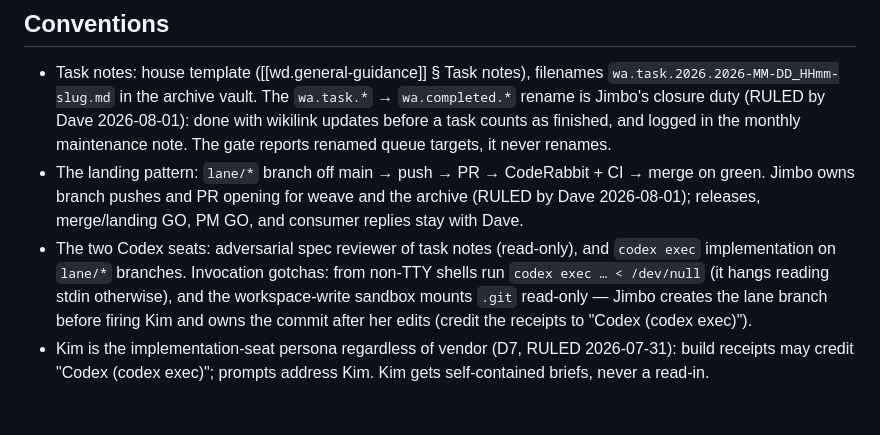
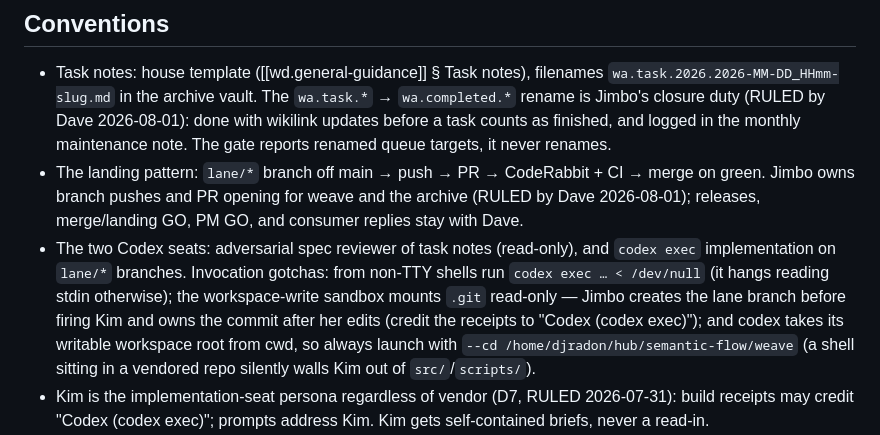
Before and after one commit to semantic-flow/weave, a Markdown page: documentation/notes/wd.read-in.jimbo.md, the part around the change. Rendered like a GitHub page; blank space fills up the shorter version.

Commit message:
docs(planning): third codex gotcha — workspace root follows cwd, pin with --cd
Co-Authored-By: Claude Fable 5 <noreply@anthropic.com>
Claude-Session: https://claude.ai/code/session_01LHrFYeUefDr227gLuWWuq1

```diff
--- a/documentation/notes/wd.read-in.jimbo.md
+++ b/documentation/notes/wd.read-in.jimbo.md
@@ -33,7 +33,7 @@ This note is the seating source for the Weave/sflo planning seat (Jimbo). Load i
 
 - Task notes: house template ([[wd.general-guidance]] § Task notes), filenames `wa.task.2026.2026-MM-DD_HHmm-slug.md` in the archive vault. The `wa.task.*` → `wa.completed.*` rename is Jimbo's closure duty (RULED by Dave 2026-08-01): done with wikilink updates before a task counts as finished, and logged in the monthly maintenance note. The gate reports renamed queue targets, it never renames.
 - The landing pattern: `lane/*` branch off main → push → PR → CodeRabbit + CI → merge on green. Jimbo owns branch pushes and PR opening for weave and the archive (RULED by Dave 2026-08-01); releases, merge/landing GO, PM GO, and consumer replies stay with Dave.
-- The two Codex seats: adversarial spec reviewer of task notes (read-only), and `codex exec` implementation on `lane/*` branches. Invocation gotchas: from non-TTY shells run `codex exec … < /dev/null` (it hangs reading stdin otherwise), and the workspace-write sandbox mounts `.git` read-only — Jimbo creates the lane branch before firing Kim and owns the commit after her edits (credit the receipts to "Codex (codex exec)").
+- The two Codex seats: adversarial spec reviewer of task notes (read-only), and `codex exec` implementation on `lane/*` branches. Invocation gotchas: from non-TTY shells run `codex exec … < /dev/null` (it hangs reading stdin otherwise); the workspace-write sandbox mounts `.git` read-only — Jimbo creates the lane branch before firing Kim and owns the commit after her edits (credit the receipts to "Codex (codex exec)"); and codex takes its writable workspace root from cwd, so always launch with `--cd /home/djradon/hub/semantic-flow/weave` (a shell sitting in a vendored repo silently walls Kim out of `src/`/`scripts/`).
 - Kim is the implementation-seat persona regardless of vendor (D7, RULED 2026-07-31): build receipts may credit "Codex (codex exec)"; prompts address Kim. Kim gets self-contained briefs, never a read-in.
 - Fire dispatch (D3, standing grant RULED 2026-07-31; clarified 2026-08-01 — a dispatch by bite type, not a preference order, and a wake fires as many do-able bites as it holds, (a) and (b) together when both are ready; amended 2026-08-01: **delegation defaults to codex whenever possible**): (a) analysis, review, and survey bites → `codex exec --sandbox read-only` by default, Claude subagents only when the bite needs this harness's tools or in-session context; (b) implementation bites → `codex exec` on a `lane/*` branch, allowed from loop wakes without a per-session ask; (c) a bite that needs a ruling first → write the Kim prompt into the task note and add a [[wa.dave-court]] card.
 - Bite-return delta line: every fired bite's brief mandates that its return ends with `READ-IN/QUEUE DELTA: none | <what belongs where>`, and Jimbo applies deltas at harvest. This is the only mechanism by which under-briefing self-corrects.
```
